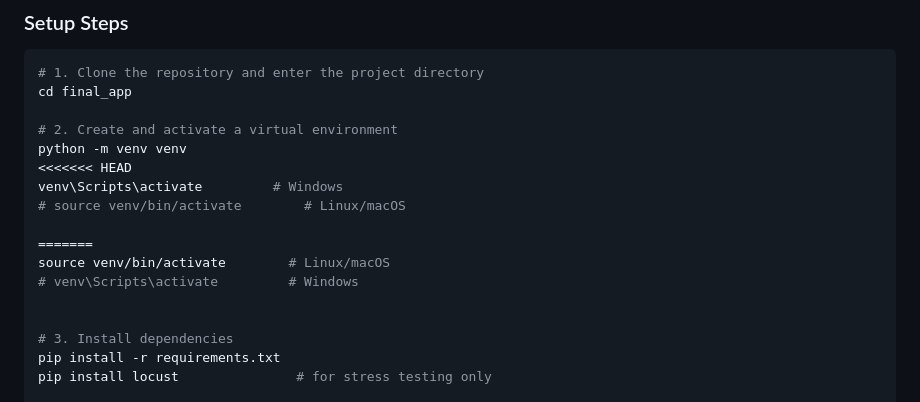
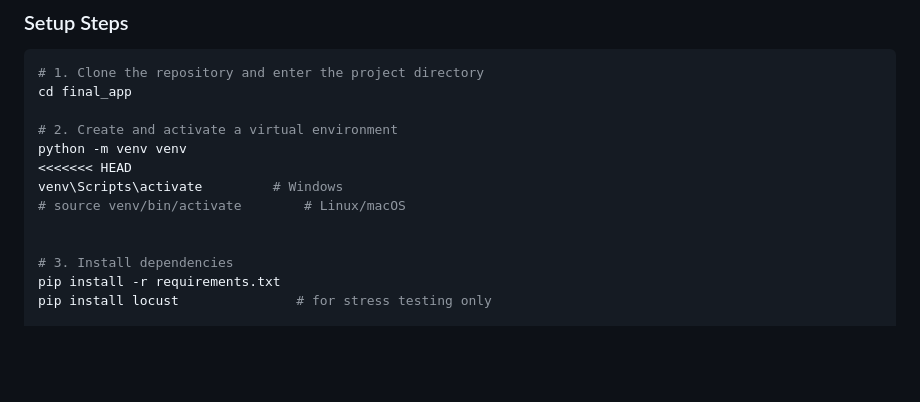
Before and after one commit to Jainil-devaliya28/Assignment_3-Campus-Trading-Application, a Markdown page: README.md, the part around the change. GitHub-like rendering; blank space fills up the shorter version.

```diff
--- a/README.md
+++ b/README.md
@@ -109,10 +109,6 @@ python -m venv venv
 venv\Scripts\activate         # Windows
 # source venv/bin/activate        # Linux/macOS
 
-=======
-source venv/bin/activate        # Linux/macOS
-# venv\Scripts\activate         # Windows
-
 
 # 3. Install dependencies
 pip install -r requirements.txt
```
